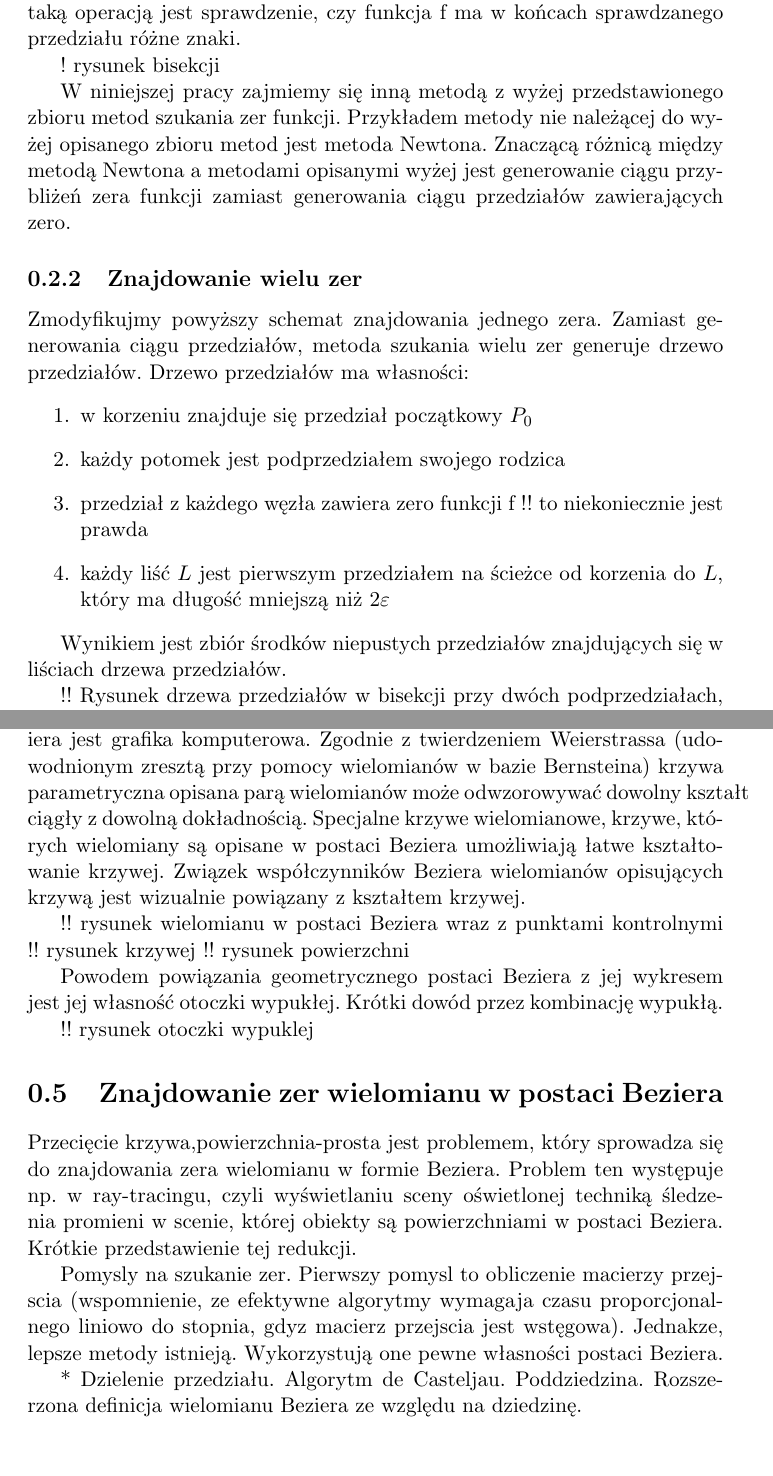
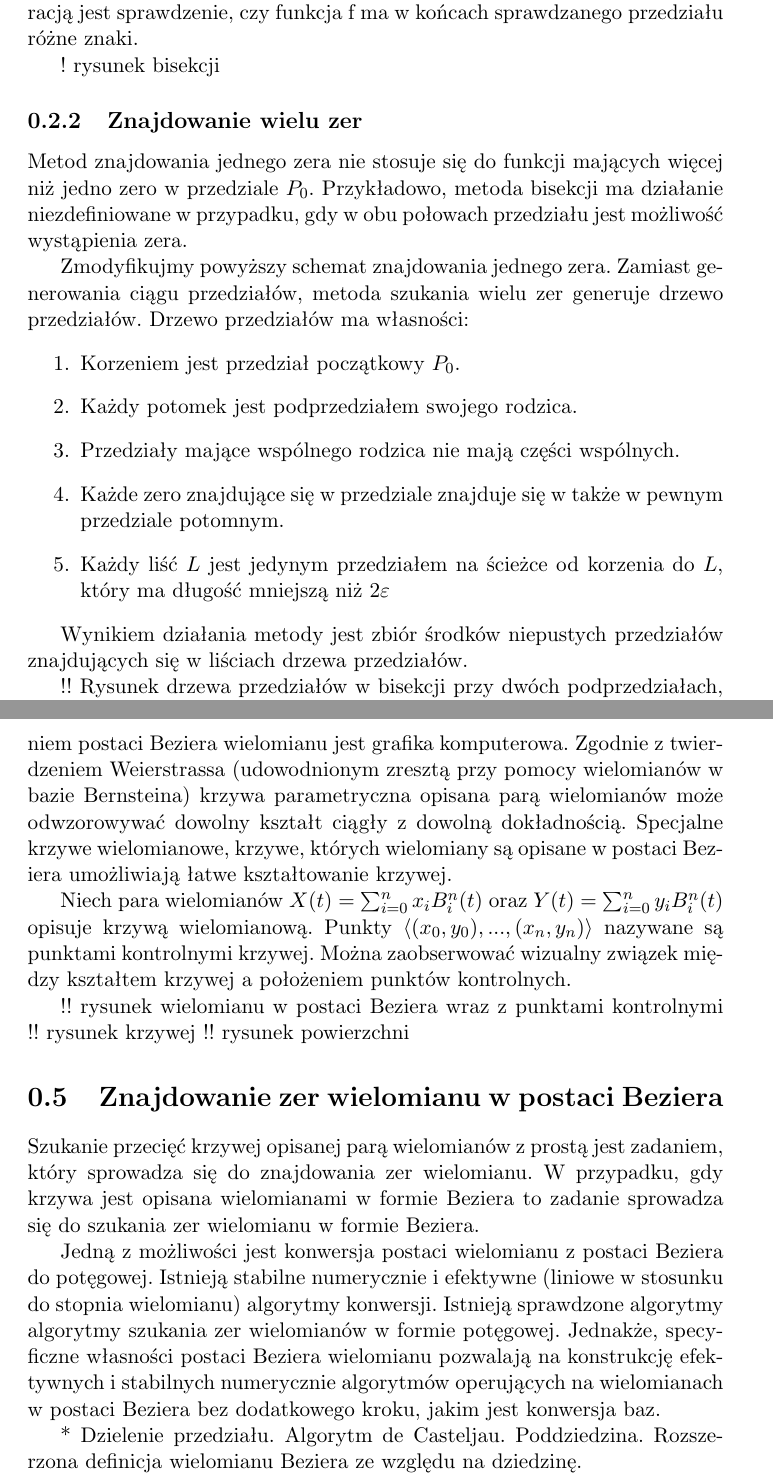
Before and after one commit to foo/bezier-clipping, a LaTeX document (doc/report.tex): two parts of pages 3 and 6 of 8, joined at a grey line, cut so that both start at the same text, the shorter picture padded with empty space. Compiled offline with pdfLaTeX.

Commit message:
Wypelnianie dokumentacji

```diff
--- a/doc/report.tex
+++ b/doc/report.tex
@@ -57,20 +46,23 @@ Przedstawiony został w powyższym schemacie pewien zbiór metod znajdowania jed
-Przykładem metody znajdowania jednego zera funkcji jest bisekcja. W bisekcji przedział $P_{k+1}$ otrzymuje się dzieląc $P_k$ na pół i jako $P_{k+1}$ wybierając tę połowę, w której jest możliwość wystąpienia zera. W przypadku, gdy w żadnej połowie nie ma możliwości wystąpienia zera, $P_{k+1}$ jest przedziałem pustym i metoda kończy działanie. W przypadku, gdy w obu połowach jest możliwość wystąpienia zera, jako $P_{k+1}$ wybierana jest dowolna z połów. W bisekcji należy określić realizację operacji określającej możliwość wystąpienia zera w danym przedziale (w danej połowie przedziału $P_k$). Przykładową taką operacją jest sprawdzenie, czy funkcja f ma w końcach sprawdzanego przedziału różne znaki.
+Metody znajdowania zer zdefiniowane powyższym schematem różnią się sposobem konstrukcji ciągu $\langle P_0, P_1, ..., P_n\rangle$. Do kompletnego opisu dowolnej metody z tego zbioru wystarczy zdefiniować, w jaki sposób mając przedział $P_k$ konstruujemy przedział $P_{k+1}$.
+z
+Przykładem metody znajdowania jednego zera funkcji jest bisekcja. W bisekcji przedział $P_{k+1}$ otrzymuje się dzieląc $P_k$ na pół i jako $P_{k+1}$ wybierając tę połowę, w której jest możliwość wystąpienia zera. W przypadku, gdy w żadnej połowie nie ma możliwości wystąpienia zera, $P_{k+1}$ jest przedziałem pustym i metoda kończy działanie. W bisekcji należy określić realizację operacji określającej możliwość wystąpienia zera w danym przedziale (w danej połowie przedziału $P_k$). Przykładową taką operacją jest sprawdzenie, czy funkcja f ma w końcach sprawdzanego przedziału różne znaki.
 
 ! rysunek bisekcji
 
-W niniejszej pracy zajmiemy się inną metodą z wyżej przedstawionego zbioru metod szukania zer funkcji. Przykładem metody nie należącej do wyżej opisanego zbioru metod jest metoda Newtona. Znaczącą różnicą między metodą Newtona a metodami opisanymi wyżej jest generowanie ciągu przybliżeń zera funkcji zamiast generowania ciągu przedziałów zawierających zero.
+\subsection{Znajdowanie wielu zer}
 
-\subsection{Znajdowanie wielu zer}
+Metod znajdowania jednego zera nie stosuje się do funkcji mających więcej niż jedno zero w przedziale $P_0$. Przykładowo, metoda bisekcji ma działanie niezdefiniowane w przypadku, gdy w obu połowach przedziału jest możliwość wystąpienia zera.
 
 Zmodyfikujmy powyższy schemat znajdowania jednego zera. Zamiast generowania ciągu przedziałów, metoda szukania wielu zer generuje drzewo przedziałów. Drzewo przedziałów ma własności:
 \begin{enumerate}
-\item w korzeniu znajduje się przedział początkowy $P_0$
-\item każdy potomek jest podprzedziałem swojego rodzica
-\item przedział z każdego węzła zawiera zero funkcji f !! to niekoniecznie jest prawda
-\item każdy liść $L$ jest pierwszym przedziałem na ścieżce od korzenia do $L$, który ma długość mniejszą niż $2 \varepsilon$
+\item Korzeniem jest przedział początkowy $P_0$.
+\item Każdy potomek jest podprzedziałem swojego rodzica.
+\item Przedziały mające wspólnego rodzica nie mają części wspólnych.
+\item Każde zero znajdujące się w przedziale znajduje się w także w pewnym przedziale potomnym.
+\item Każdy liść $L$ jest jedynym przedziałem na ścieżce od korzenia do $L$, który ma długość mniejszą niż $2 \varepsilon$
 \end{enumerate}
 
-Wynikiem jest zbiór środków niepustych przedziałów znajdujących się w liściach drzewa przedziałów.
+Wynikiem działania metody jest zbiór środków niepustych przedziałów znajdujących się w liściach drzewa przedziałów.
 
 !! Rysunek drzewa przedziałów w bisekcji przy dwóch podprzedziałach, rysunek drzewa przedziałów zdegenerowanego do listy
 !! Podpis do rysunku: W wypadku 1 zera drzewo moze sie degenerowac do listy, ktora mozna traktowac jako ciąg z poprzedniego schematu.
@@ -124,21 +116,19 @@ Do znalezienia zer wielomianu stopnia wyższego niż 5 należy użyć metod nume
 
 Zbiór wielomianów stopnia nie większego niż $n$ jest przestrzenią wektorową o wymiarze $n$. Każda przestrzeń liniowa ma nieskończoną liczbę baz. Jedną z baz wielomianów jest baza potęgowa ${1,x,x^2,x^3,...,x^n}$. Inną bazą jest baza Bernsteina ${B^n_0(x),...,B^n_n(x)}$, gdzie $B^n_i(x) = (n po k)x^i(1-x)^i$. Wielomian wyrażony w bazie Bernsteina nazywany jest wielomianem w postaci Beziera. Każdy wielomian w bazie potęgowej $P(x) = \sum^n_{i=0}p_i x^i$ można przedstawić w bazie Bernsteina $P(x) = \sum^n_{i=0}b_i B^n_i(x)$. Zależność między wektorem $p = <p_0,...,p_n>$ a wektorem $b = <b_0, ..., b_n$ w formie $p [ m_{ij} ] = b$ nazywana jest macierzą konwersji albo macierzą przejścia.
 
-Postać Beziera ma inne własności niż postać potęgowa. W jednych zastosowaniach sprawdza się postać potęgowa, w innych postać Beziera, w innych sprawdzają się jeszcze inne bazy. Przykładowym zastosowaniem postaci Beziera jest grafika komputerowa. Zgodnie z twierdzeniem Weierstrassa (udowodnionym zresztą przy pomocy wielomianów w bazie Bernsteina) krzywa parametryczna opisana parą wielomianów może odwzorowywać dowolny kształt ciągły z dowolną dokładnością. Specjalne krzywe wielomianowe, krzywe, których wielomiany są opisane w postaci Beziera umożliwiają łatwe kształtowanie krzywej. Związek współczynników Beziera wielomianów opisujących krzywą jest wizualnie powiązany z kształtem krzywej.
+Postać Beziera ma szereg innych własności niż postać potęgowa. W jednych zastosowaniach sprawdza się postać potęgowa, w innych postać Beziera, w innych sprawdzają się jeszcze inne bazy. Przykładowym zastosowaniem postaci Beziera wielomianu jest grafika komputerowa. Zgodnie z twierdzeniem Weierstrassa (udowodnionym zresztą przy pomocy wielomianów w bazie Bernsteina) krzywa parametryczna opisana parą wielomianów może odwzorowywać dowolny kształt ciągły z dowolną dokładnością. Specjalne krzywe wielomianowe, krzywe, których wielomiany są opisane w postaci Beziera umożliwiają łatwe kształtowanie krzywej.
+
+Niech para wielomianów $X(t) = \sum^n_{i=0}x_i B^n_i(t)$ oraz $Y(t) = \sum^n_{i=0}y_i B^n_i(t)$ opisuje krzywą wielomianową. Punkty $\langle (x_0,y_0), ..., (x_n, y_n) \rangle$ nazywane są punktami kontrolnymi krzywej. Można zaobserwować wizualny związek między kształtem krzywej a położeniem punktów kontrolnych.
 
 !! rysunek wielomianu w postaci Beziera wraz z punktami kontrolnymi
 !! rysunek krzywej
 !! rysunek powierzchni
 
-Powodem powiązania geometrycznego postaci Beziera z jej wykresem jest jej własność otoczki wypukłej. Krótki dowód przez kombinację wypukłą.
-
-!! rysunek otoczki wypuklej
-
 \section{Znajdowanie zer wielomianu w postaci Beziera}
 
-Przecięcie {krzywa,powierzchnia}-prosta jest problemem, który sprowadza się do znajdowania zera wielomianu w formie Beziera. Problem ten występuje np. w ray-tracingu, czyli wyświetlaniu sceny oświetlonej techniką śledzenia promieni w scenie, której obiekty są powierzchniami w postaci Beziera. Krótkie przedstawienie tej redukcji.
+Szukanie przecięć krzywej opisanej parą wielomianów z prostą jest zadaniem, który sprowadza się do znajdowania zer wielomianu. W przypadku, gdy krzywa jest opisana wielomianami w formie Beziera to zadanie sprowadza się do szukania zer wielomianu w formie Beziera.
 
-Pomysly na szukanie zer. Pierwszy pomysl to obliczenie macierzy przejscia (wspomnienie, ze efektywne algorytmy wymagaja czasu proporcjonalnego liniowo do stopnia, gdyz macierz przejscia jest wstęgowa). Jednakze, lepsze metody istnieją. Wykorzystują one pewne własności postaci Beziera.
+Jedną z możliwości jest konwersja postaci wielomianu z postaci Beziera do potęgowej. Istnieją stabilne numerycznie i efektywne (liniowe w stosunku do stopnia wielomianu) algorytmy konwersji. Istnieją sprawdzone algorytmy algorytmy szukania zer wielomianów w formie potęgowej. Jednakże, specyficzne własności postaci Beziera wielomianu pozwalają na konstrukcję efektywnych i stabilnych numerycznie algorytmów operujących na wielomianach w postaci Beziera bez dodatkowego kroku, jakim jest konwersja baz.
 
 * Dzielenie przedziału. Algorytm de Casteljau. Poddziedzina. Rozszerzona definicja wielomianu Beziera ze względu na dziedzinę.
 
```
Also changed, not shown: doc/report.pdf, doc/report.tex (23 more changed lines).
